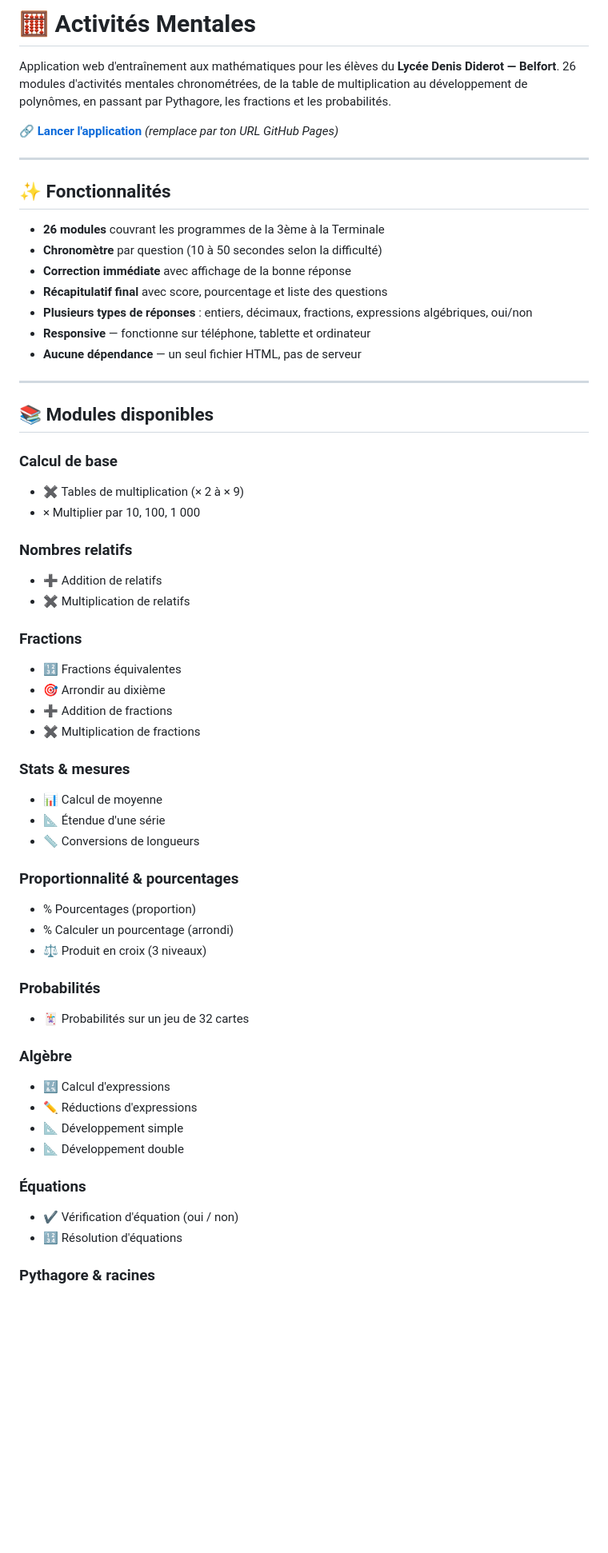
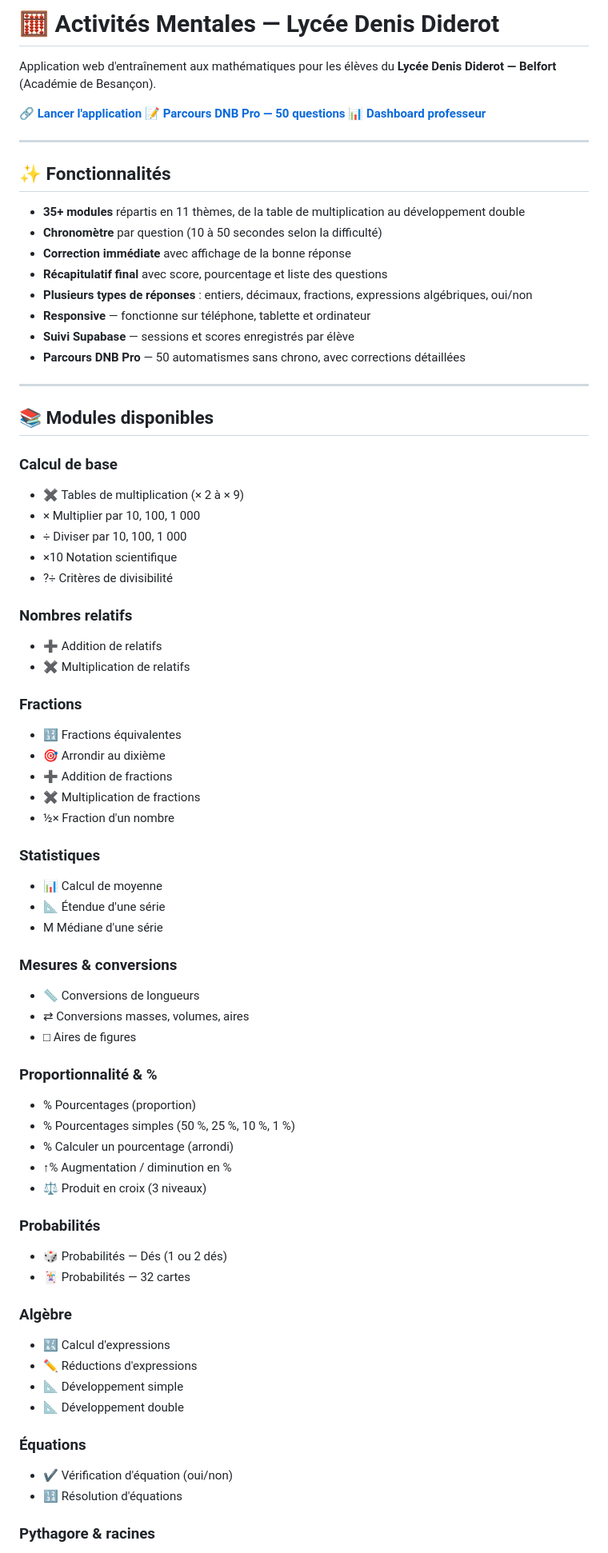
Before and after one commit to Offsidealex/Activites_mentales, a Markdown page: README.md, the part around one of its changes. Shown at 80% size. Drawn GitHub-style; blank space fills up the shorter version.

```diff
--- a/README.md
+++ b/README.md
@@ -1,21 +1,23 @@
-# 🧮 Activités Mentales
+# 🧮 Activités Mentales — Lycée Denis Diderot
 
-Application web d'entraînement aux mathématiques pour les élèves du **Lycée Denis Diderot — Belfort**.
-26 modules d'activités mentales chronométrées, de la table de multiplication au développement de polynômes, en passant par Pythagore, les fractions et les probabilités.
+Application web d'entraînement aux mathématiques pour les élèves du **Lycée Denis Diderot — Belfort** (Académie de Besançon).
 
-🔗 **[Lancer l'application](https://offsidealex.github.io/activites-mentales/)** *(remplace par ton URL GitHub Pages)*
+🔗 **[Lancer l'application](https://offsidealex.github.io/Activites_mentales/)**
+📝 **[Parcours DNB Pro — 50 questions](https://offsidealex.github.io/Activites_mentales/dnb.html)**
+📊 **[Dashboard professeur](https://offsidealex.github.io/Activites_mentales/dashboard_prof.html)**
 
 ---
 
 ## ✨ Fonctionnalités
 
-- **26 modules** couvrant les programmes de la 3ème à la Terminale
+- **35+ modules** répartis en 11 thèmes, de la table de multiplication au développement double
 - **Chronomètre** par question (10 à 50 secondes selon la difficulté)
 - **Correction immédiate** avec affichage de la bonne réponse
 - **Récapitulatif final** avec score, pourcentage et liste des questions
 - **Plusieurs types de réponses** : entiers, décimaux, fractions, expressions algébriques, oui/non
 - **Responsive** — fonctionne sur téléphone, tablette et ordinateur
-- **Aucune dépendance** — un seul fichier HTML, pas de serveur
+- **Suivi Supabase** — sessions et scores enregistrés par élève
+- **Parcours DNB Pro** — 50 automatismes sans chrono, avec corrections détaillées
 
 ---
 
@@ -24,6 +26,9 @@ Application web d'entraînement aux mathématiques pour les élèves du **Lycée
 ### Calcul de base
 - ✖️ Tables de multiplication (× 2 à × 9)
 - × Multiplier par 10, 100, 1 000
+- ÷ Diviser par 10, 100, 1 000
+- ×10 Notation scientifique
+- ?÷ Critères de divisibilité
 
 ### Nombres relatifs
 - ➕ Addition de relatifs
@@ -34,19 +39,28 @@ Application web d'entraînement aux mathématiques pour les élèves du **Lycée
 - 🎯 Arrondir au dixième
 - ➕ Addition de fractions
 - ✖️ Multiplication de fractions
+- ½× Fraction d'un nombre
 
-### Stats & mesures
+### Statistiques
 - 📊 Calcul de moyenne
 - 📐 Étendue d'une série
+- M Médiane d'une série
+
+### Mesures & conversions
 - 📏 Conversions de longueurs
+- ⇄ Conversions masses, volumes, aires
+- □ Aires de figures
 
-### Proportionnalité & pourcentages
+### Proportionnalité & %
 - % Pourcentages (proportion)
+- % Pourcentages simples (50 %, 25 %, 10 %, 1 %)
 - % Calculer un pourcentage (arrondi)
+- ↑% Augmentation / diminution en %
 - ⚖️ Produit en croix (3 niveaux)
 
 ### Probabilités
-- 🃏 Probabilités sur un jeu de 32 cartes
+- 🎲 Probabilités — Dés (1 ou 2 dés)
+- 🃏 Probabilités — 32 cartes
 
 ### Algèbre
 - 🔣 Calcul d'expressions
@@ -55,7 +69,7 @@ Application web d'entraînement aux mathématiques pour les élèves du **Lycée
 - 📐 Développement double
 
 ### Équations
-- ✔️ Vérification d'équation (oui / non)
+- ✔️ Vérification d'équation (oui/non)
 - 🔢 Résolution d'équations
 
 ### Pythagore & racines
```
Also changed, not shown: other parts of README.md (+46 -39 lines).
